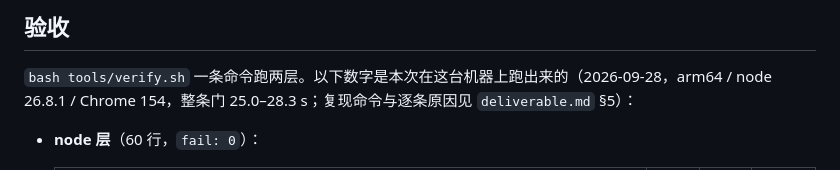
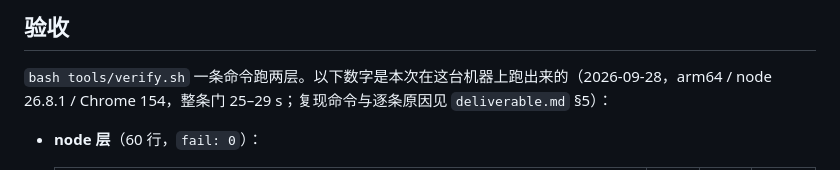
Before and after one commit to z-biz-game/z-biz-game-pocket-cube-cos, a Markdown page: README.md, the part around the change. GitHub-like rendering.

```diff
--- a/README.md
+++ b/README.md
@@ -113,7 +113,7 @@ rejections across the run: {"par-out-of-band":127}
 ## 验收
 
 `bash tools/verify.sh` 一条命令跑两层。以下数字是本次在这台机器上跑出来的（2026-09-28，arm64 / node 26.8.1 /
-Chrome 154，整条门 25.0–28.3 s；复现命令与逐条原因见 `deliverable.md` §5）：
+Chrome 154，整条门 25–29 s；复现命令与逐条原因见 `deliverable.md` §5）：
 
 - **node 层**（60 行，`fail: 0`）：
 
```
Also changed, not shown: DESIGN.md (+1 -1 lines), deliverable.md (+3 -3 lines).
